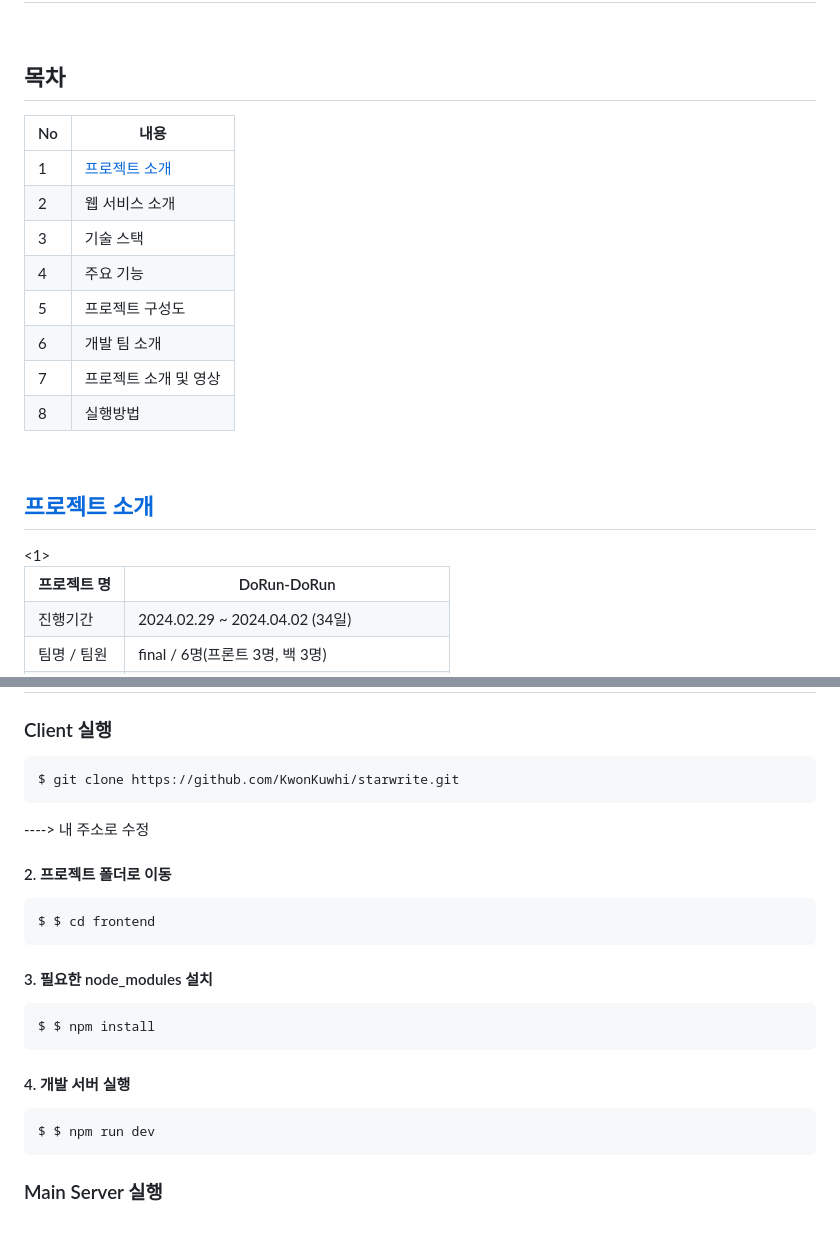
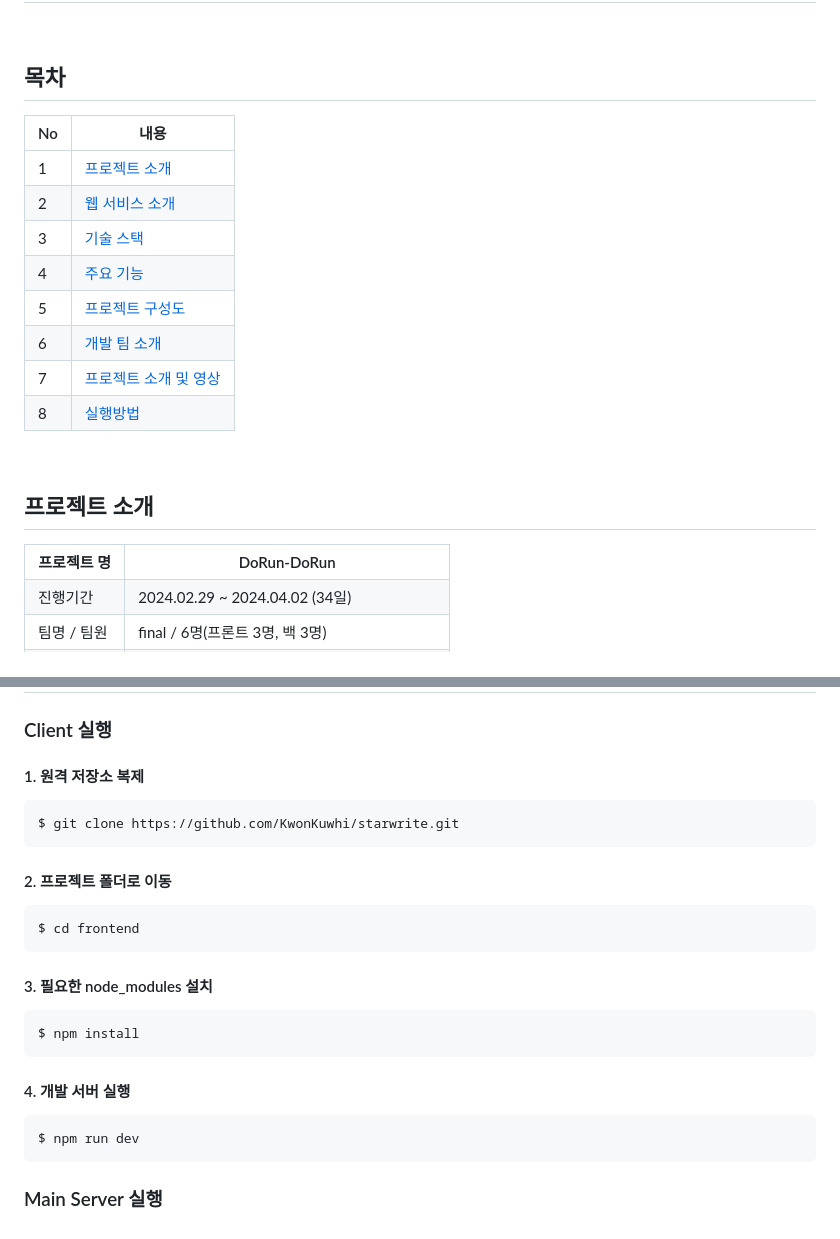
Before and after one commit to ghtjd1358/DoRun-DoRun__publice-project, a Markdown page: README.md, 2 parts joined by grey strips. Drawn GitHub-style.

```diff
--- a/README.md
+++ b/README.md
@@ -44,7 +44,7 @@
     </tbody>
 </table><br>
 
-<h2><a href="#프로젝트 소개">프로젝트 소개</a></h2><1>
+## 프로젝트 소개
 <table>
   <tr>
     <th>프로젝트 명</th>
@@ -400,14 +391,13 @@ server
 
 <h2>실행 방법</h2>
 <h3>Client 실행</h3>
-<pre>$ git clone https://github.com/KwonKuwhi/starwrite.git</pre> ----> 내 주소로 수정
-
+<h4>1. 원격 저장소 복제</h4>
+<pre>$ git clone https://github.com/KwonKuwhi/starwrite.git</pre>
 <h4>2. 프로젝트 폴더로 이동</h4>
-<pre>$ $ cd frontend</pre>
-
+<pre>$ cd frontend</pre>
 <h4>3. 필요한 node_modules 설치</h4>
-<pre>$ $ npm install</pre>
+<pre>$ npm install</pre>
 <h4>4. 개발 서버 실행</h4>
-<pre>$ $ npm run dev</pre>
+<pre>$ npm run dev</pre>
 
 <h3>Main Server 실행</h3>
```
Also changed, not shown: other parts of README.md (+12 -21 lines).
